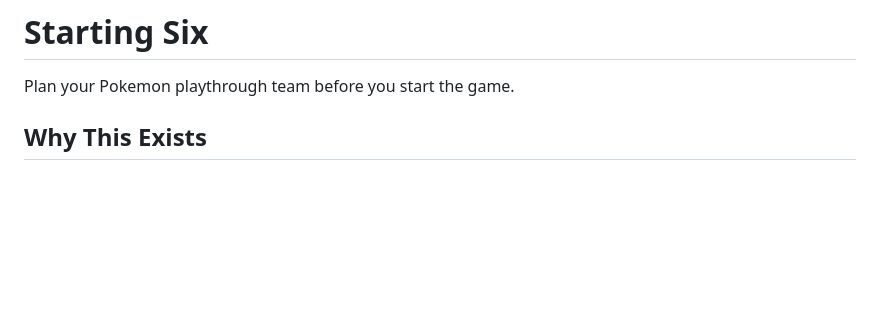
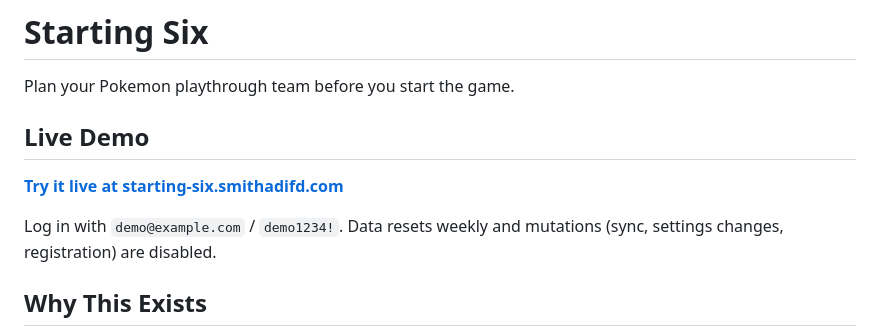
Before and after one commit to smithadifd/starting-six, a Markdown page: README.md, the part around the change. GitHub-like rendering; blank space fills up the shorter version.

Commit message:
docs: add live demo section to README (#44)
Add a Live Demo heading with link to the public demo site,
inline demo credentials, and a note about weekly data resets.

https://claude.ai/code/session_01K4D5EcZTrcTZbWHkSVYgW3

Co-authored-by: Claude <noreply@anthropic.com>

```diff
--- a/README.md
+++ b/README.md
@@ -3,6 +3,12 @@
 Plan your Pokemon playthrough team before you start the game.
 
 <!-- TODO: Add 2-3 screenshots (team builder, analysis panel, Pokemon browser) -->
+
+## Live Demo
+
+**[Try it live at starting-six.smithadifd.com](https://starting-six.smithadifd.com)**
+
+Log in with `demo@example.com` / `demo1234!`. Data resets weekly and mutations (sync, settings changes, registration) are disabled.
 
 ## Why This Exists
 
```
